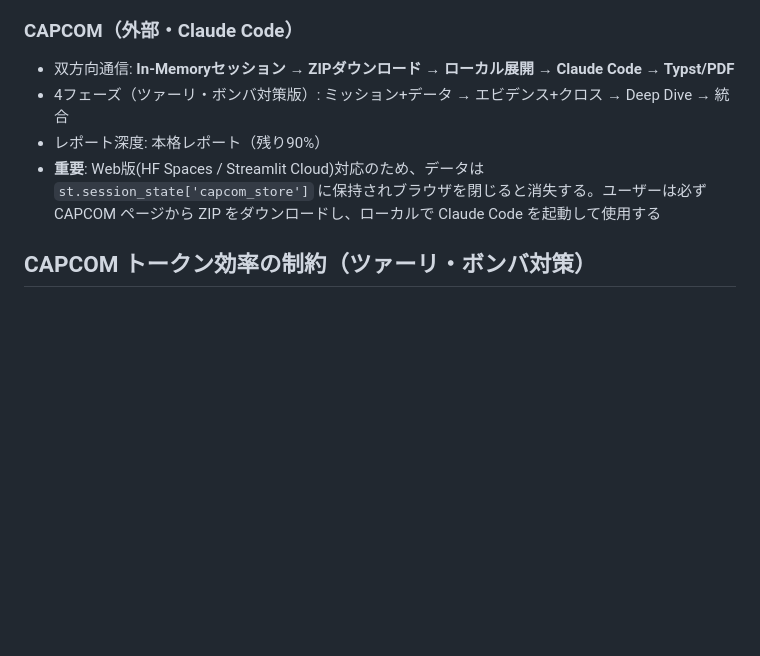
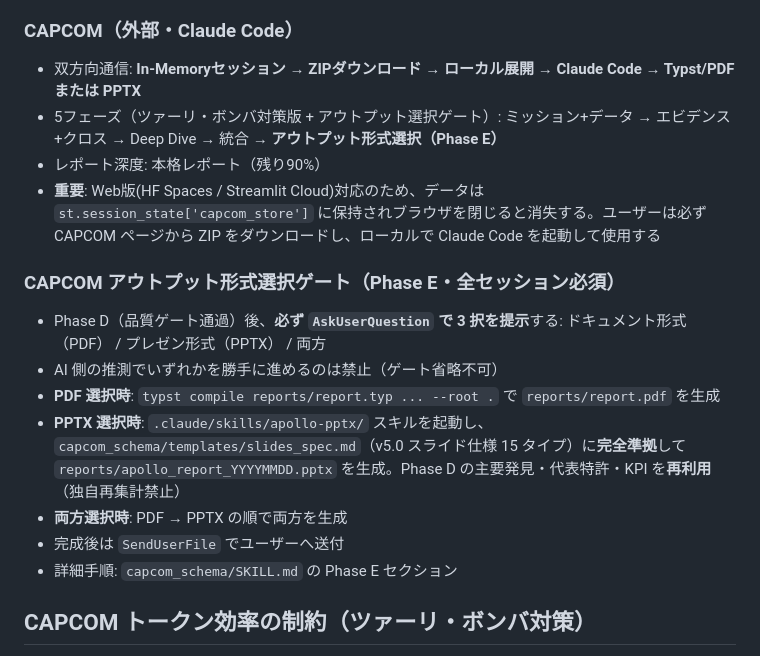
Before and after one commit to Rajahmal/apollo-patent-analysis, a Markdown page: CLAUDE.md, the part around the change. GitHub-like rendering; blank space fills up the shorter version.

```diff
--- a/CLAUDE.md
+++ b/CLAUDE.md
@@ -109,10 +109,19 @@ summary = patiroha.generate_spatial_summary(df, "cluster", "umap_x", "umap_y")
 - レポート深度: 骨格（最初の10%）
 
 ### CAPCOM（外部・Claude Code）
-- 双方向通信: **In-Memoryセッション → ZIPダウンロード → ローカル展開 → Claude Code → Typst/PDF**
-- 4フェーズ（ツァーリ・ボンバ対策版）: ミッション+データ → エビデンス+クロス → Deep Dive → 統合
+- 双方向通信: **In-Memoryセッション → ZIPダウンロード → ローカル展開 → Claude Code → Typst/PDF または PPTX**
+- 5フェーズ（ツァーリ・ボンバ対策版 + アウトプット選択ゲート）: ミッション+データ → エビデンス+クロス → Deep Dive → 統合 → **アウトプット形式選択（Phase E）**
 - レポート深度: 本格レポート（残り90%）
 - **重要**: Web版(HF Spaces / Streamlit Cloud)対応のため、データは `st.session_state['capcom_store']` に保持されブラウザを閉じると消失する。ユーザーは必ず CAPCOM ページから ZIP をダウンロードし、ローカルで Claude Code を起動して使用する
+
+### CAPCOM アウトプット形式選択ゲート（Phase E・全セッション必須）
+- Phase D（品質ゲート通過）後、**必ず `AskUserQuestion` で 3 択を提示**する: ドキュメント形式（PDF） / プレゼン形式（PPTX） / 両方
+- AI 側の推測でいずれかを勝手に進めるのは禁止（ゲート省略不可）
+- **PDF 選択時**: `typst compile reports/report.typ ... --root .` で `reports/report.pdf` を生成
+- **PPTX 選択時**: `.claude/skills/apollo-pptx/` スキルを起動し、`capcom_schema/templates/slides_spec.md`（v5.0 スライド仕様 15 タイプ）に**完全準拠**して `reports/apollo_report_YYYYMMDD.pptx` を生成。Phase D の主要発見・代表特許・KPI を**再利用**（独自再集計禁止）
+- **両方選択時**: PDF → PPTX の順で両方を生成
+- 完成後は `SendUserFile` でユーザーへ送付
+- 詳細手順: `capcom_schema/SKILL.md` の Phase E セクション
 
 ## CAPCOM トークン効率の制約（ツァーリ・ボンバ対策）
 - サブエージェント（Agent tool）を起動しないこと。全処理をメインコンテキスト内で完結させる
```
Also changed, not shown: capcom_schema/SKILL.md (+70 -0 lines), 1 other file.
